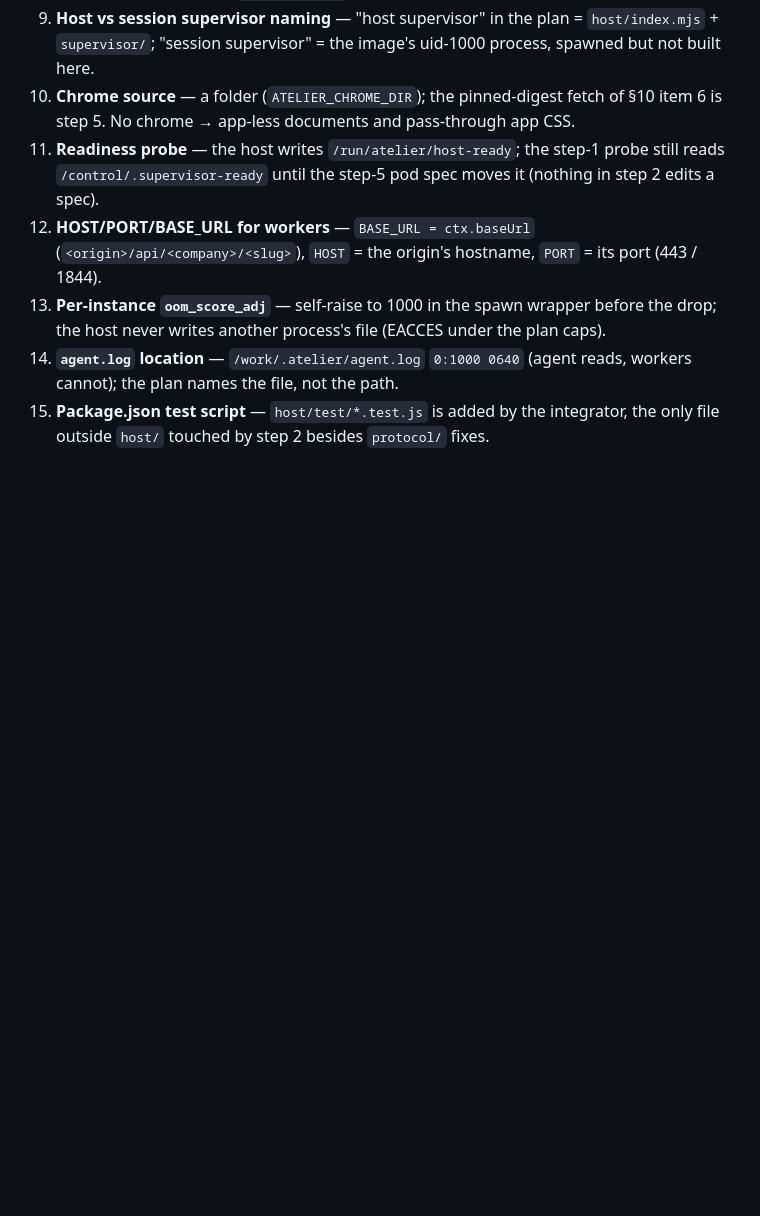
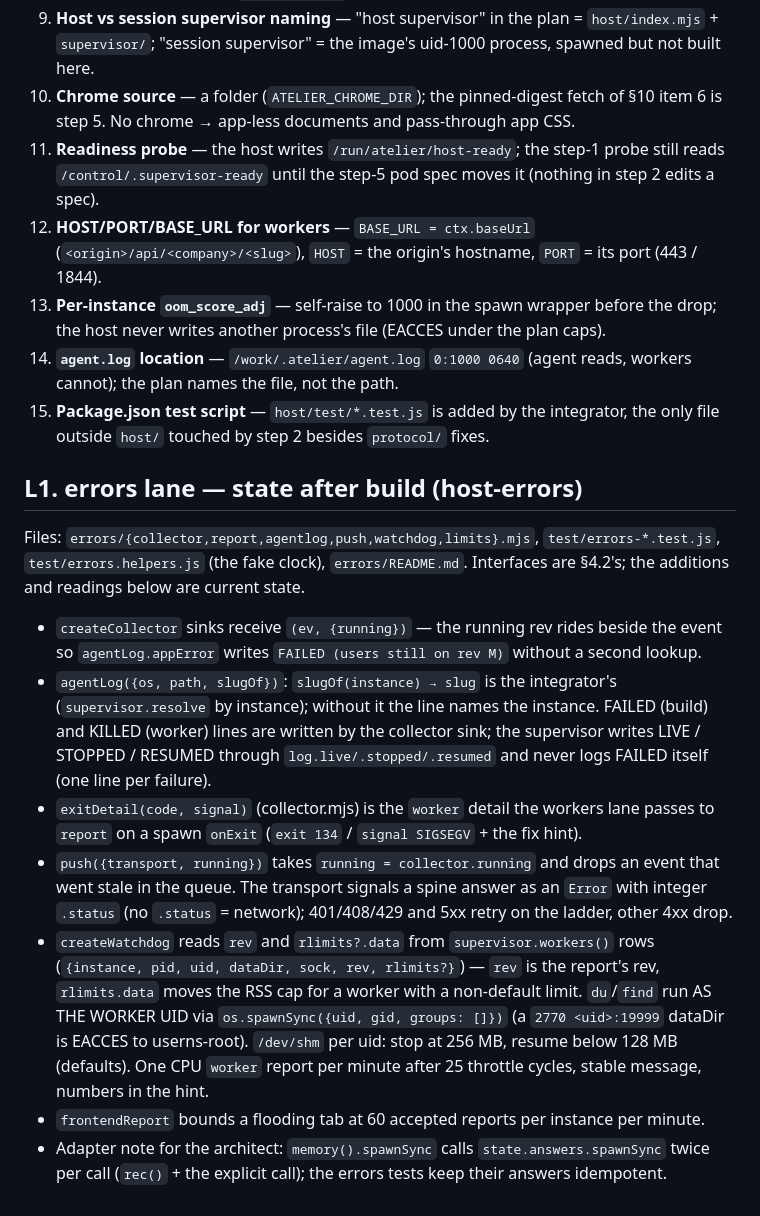
Before and after one commit to pA1nD/atelier, a Markdown page: host/DESIGN.md, the part around the change. GitHub-like rendering; blank space fills up the shorter version.

Commit message:
host/errors/README + DESIGN L1: the errors lane's interfaces, watchdog rules, ENOSPC paragraph, what the Linux drill must prove

```diff
--- a/host/DESIGN.md
+++ b/host/DESIGN.md
@@ -652,3 +652,30 @@ are sites (a) and (b).
     the plan names the file, not the path.
 15. **Package.json test script** — `host/test/*.test.js` is added by the integrator, the only
     file outside `host/` touched by step 2 besides `protocol/` fixes.
+
+## L1. errors lane — state after build (host-errors)
+
+Files: `errors/{collector,report,agentlog,push,watchdog,limits}.mjs`, `test/errors-*.test.js`,
+`test/errors.helpers.js` (the fake clock), `errors/README.md`. Interfaces are §4.2's; the
+additions and readings below are current state.
+
+- `createCollector` sinks receive `(ev, {running})` — the running rev rides beside the event so
+  `agentLog.appError` writes `FAILED (users still on rev M)` without a second lookup.
+- `agentLog({os, path, slugOf})`: `slugOf(instance) → slug` is the integrator's
+  (`supervisor.resolve` by instance); without it the line names the instance. FAILED (build) and
+  KILLED (worker) lines are written by the collector sink; the supervisor writes LIVE / STOPPED /
+  RESUMED through `log.live/.stopped/.resumed` and never logs FAILED itself (one line per failure).
+- `exitDetail(code, signal)` (collector.mjs) is the `worker` detail the workers lane passes to
+  `report` on a spawn `onExit` (`exit 134` / `signal SIGSEGV` + the fix hint).
+- `push({transport, running})` takes `running = collector.running` and drops an event that went
+  stale in the queue. The transport signals a spine answer as an `Error` with integer `.status`
+  (no `.status` = network); 401/408/429 and 5xx retry on the ladder, other 4xx drop.
+- `createWatchdog` reads `rev` and `rlimits?.data` from `supervisor.workers()` rows
+  (`{instance, pid, uid, dataDir, sock, rev, rlimits?}`) — `rev` is the report's rev, `rlimits.data`
+  moves the RSS cap for a worker with a non-default limit. `du`/`find` run AS THE WORKER UID via
+  `os.spawnSync({uid, gid, groups: []})` (a `2770 <uid>:19999` dataDir is EACCES to userns-root).
+  `/dev/shm` per uid: stop at 256 MB, resume below 128 MB (defaults). One CPU `worker` report per
+  minute after 25 throttle cycles, stable message, numbers in the hint.
+- `frontendReport` bounds a flooding tab at 60 accepted reports per instance per minute.
+- Adapter note for the architect: `memory().spawnSync` calls `state.answers.spawnSync` twice per
+  call (`rec()` + the explicit call); the errors tests keep their answers idempotent.
```
Also changed, not shown: host/errors/README.md (added, +125 -0 lines).
